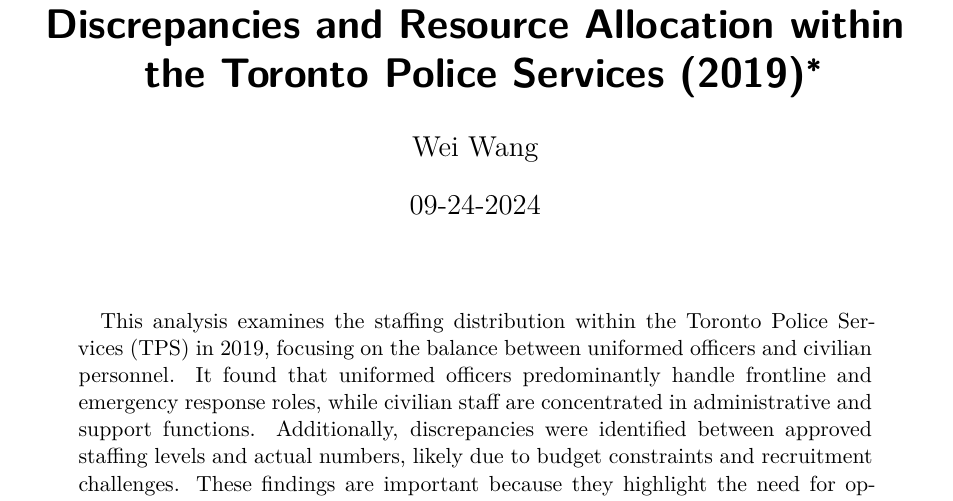
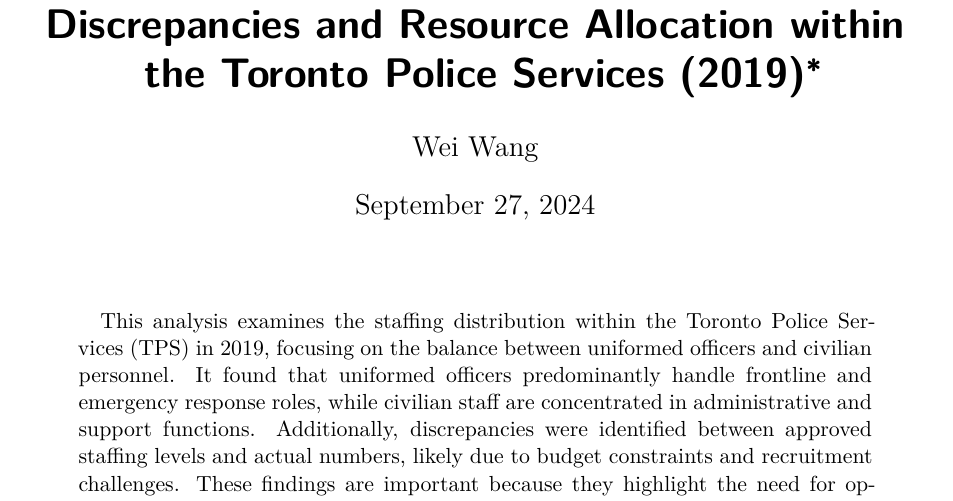
Before and after one commit to zcyjn233/Toronto-Police-Staffing-by-Command, a Quarto document (paper/paper.qmd): part of page 1 of 10, cut so that both start at the same text. Rendered offline with R 4.5, knitr and Pandoc in place of Quarto, then LaTeX, with nearby package versions.

Commit message:
delete some check change the date

```diff
--- a/paper/paper.qmd
+++ b/paper/paper.qmd
@@ -3,7 +3,7 @@
 author:
   - Wei Wang
 thanks: "A GitHub Repository containing all data, R code, and other files used in this investigation is located here: <https://github.com/zcyjn233/Toronto-Police-Staffing-by-Command>"
-date: 09-24-2024
+date: today
 date-format: long
 abstract: "This analysis examines the staffing distribution within the Toronto Police Services (TPS) in 2019, focusing on the balance between uniformed officers and civilian personnel. It found that uniformed officers predominantly handle frontline and emergency response roles, while civilian staff are concentrated in administrative and support functions. Additionally, discrepancies were identified between approved staffing levels and actual numbers, likely due to budget constraints and recruitment challenges. These findings are important because they highlight the need for optimized resource allocation and improved recruitment strategies to ensure effective policing and public safety."
 format: pdf
```
Also changed, not shown: README.md, paper/paper.pdf, 2 other files.
